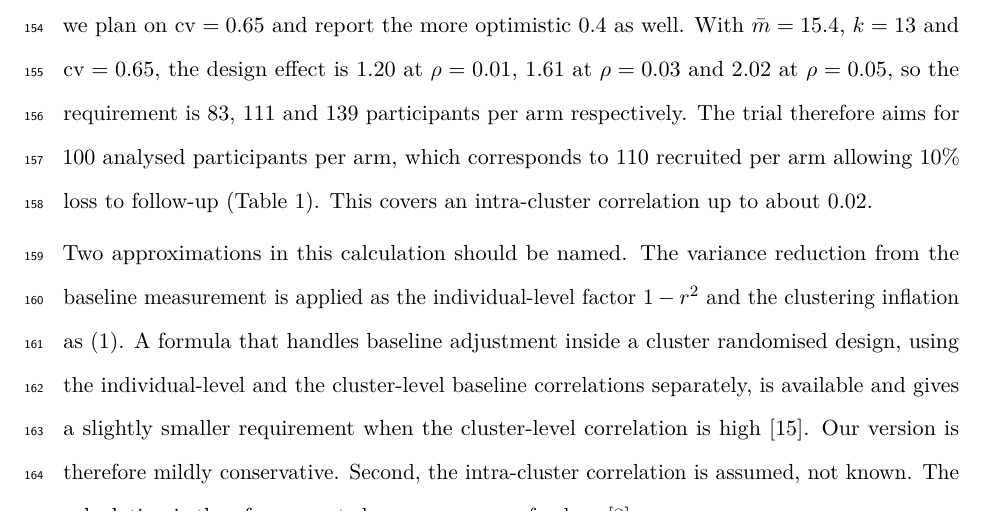
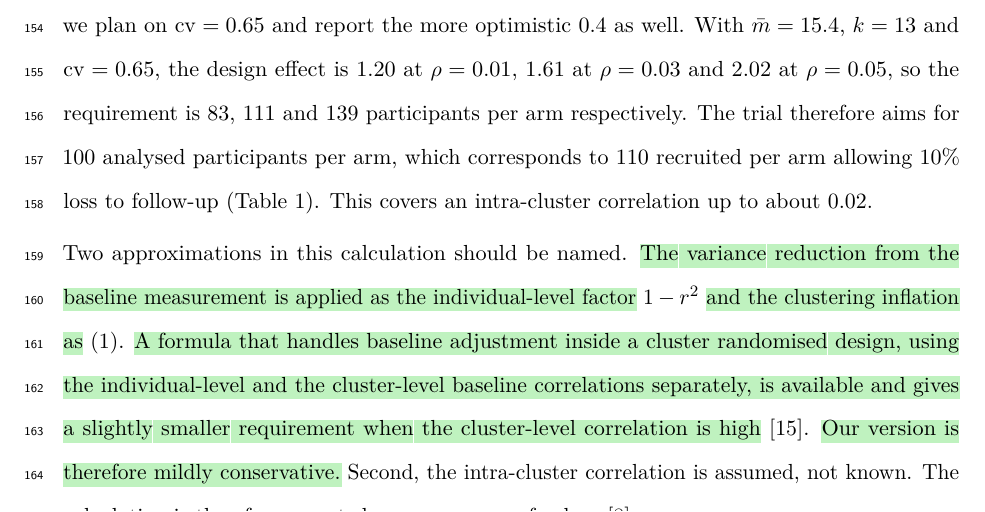
Before and after one commit to jdegenfellner/Resolve_Swiss_Statistical_Analysis_Plan, a LaTeX document (paper.tex): part of page 6 of 27, cut so that both start at the same text. Compiled offline with pdfLaTeX.

Commit message:
Highlight the Teerenstra approximation passage in green for later review

```diff
--- a/paper.tex
+++ b/paper.tex
@@ -32,6 +32,7 @@
 \usepackage{xcolor}
 \usepackage{tikz}
 \usetikzlibrary{arrows.meta,positioning,calc}
+\usepackage{soul}
 \usepackage[numbers,sort&compress]{natbib}
 \usepackage[hidelinks]{hyperref}
 \usepackage[mathlines]{lineno}
@@ -45,6 +46,9 @@
 
 % open items that still need input from the trial team
 \newcommand{\open}[1]{\textcolor{red}{[\textsc{open}: #1]}}
+% green highlighter for passages JD wants to revisit
+\definecolor{jdgruen}{rgb}{0.75,0.95,0.75}
+\sethlcolor{jdgruen}
 
 \doublespacing
 \pagestyle{plain}
@@ -306,13 +310,14 @@ therefore aims for 100 analysed participants per arm, which corresponds to 110
 recruited per arm allowing 10\% loss to follow-up (Table~\ref{tab:ss}). This
 covers an intra-cluster correlation up to about 0.02.
 
-Two approximations in this calculation should be named. The variance reduction
-from the baseline measurement is applied as the individual-level factor $1-r^2$ and
-the clustering inflation as \eqref{eq:de}. A formula that handles baseline
-adjustment inside a cluster randomised design, using the individual-level and
-the cluster-level baseline correlations separately, is available and gives a
-slightly smaller requirement when the cluster-level correlation is high
-\citep{teerenstra2012}. Our version is therefore mildly conservative. Second,
+Two approximations in this calculation should be named. \hl{The variance
+reduction from the baseline measurement is applied as the individual-level
+factor} $1-r^2$ \hl{and the clustering inflation as} \eqref{eq:de}. \hl{A
+formula that handles baseline adjustment inside a cluster randomised design,
+using the individual-level and the cluster-level baseline correlations
+separately, is available and gives a slightly smaller requirement when the
+cluster-level correlation is high} \citep{teerenstra2012}. \hl{Our version is
+therefore mildly conservative.} Second,
 the intra-cluster correlation is assumed, not known. The calculation is
 therefore reported across a range of values \citep{hemming2023}.
 
```
Also changed, not shown: paper.pdf.
